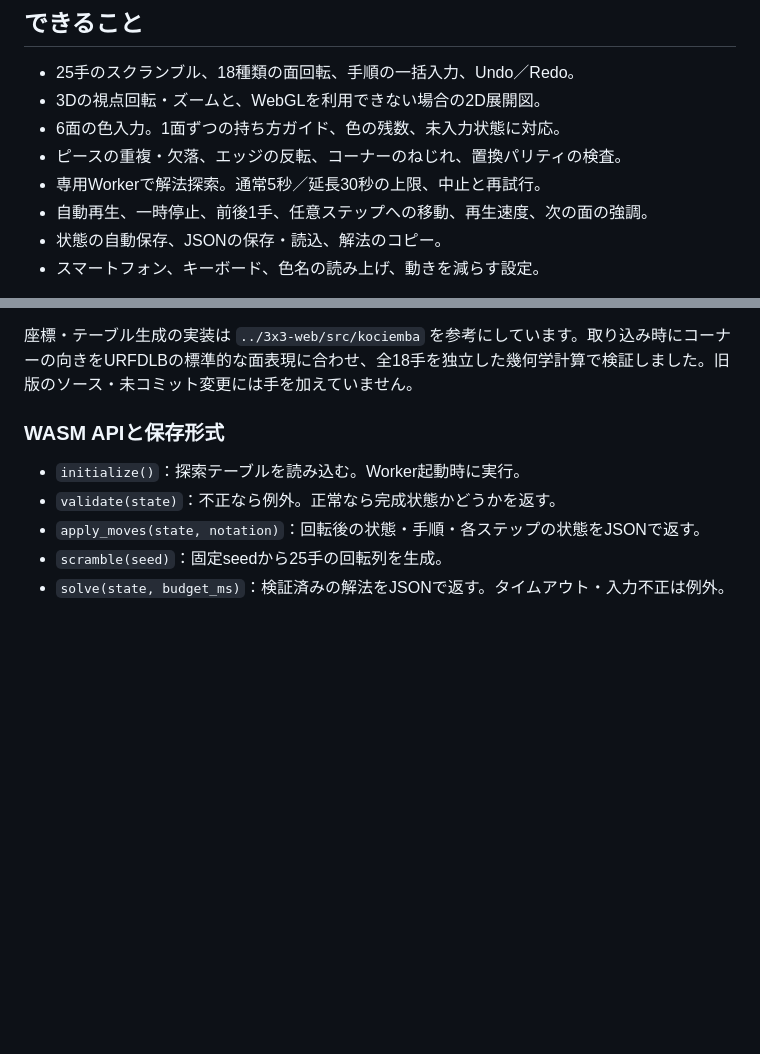
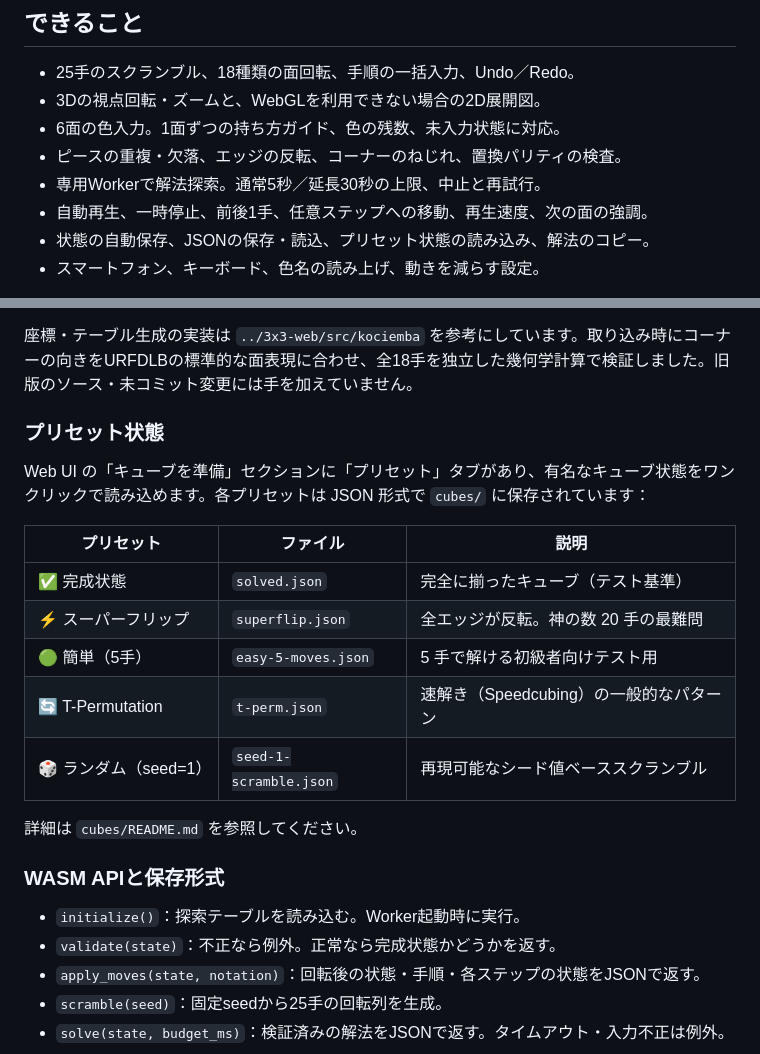
Before and after one commit to katoy/rust-r-cube, a Markdown page: 3x3-web-2/README.md, 2 parts joined by grey strips. Drawn GitHub-style; blank space fills up the shorter version.

Commit message:
docs: add preset states documentation to README.md
- 「できること」セクションにプリセット状態読み込み機能を追記
- 新しい「プリセット状態」セクションを追加
- 5つのプリセットの説明とファイル一覧をテーブル形式で記載
- cubes/README.md への参照を追加

Co-Authored-By: Claude Haiku 4.5 <noreply@anthropic.com>
Claude-Session: https://claude.ai/code/session_01PdxXx134iNnSL9xnk65xD1

```diff
--- a/3x3-web-2/README.md
+++ b/3x3-web-2/README.md
@@ -33,7 +33,7 @@ npm run preview     # 配布物の動作確認
 - ピースの重複・欠落、エッジの反転、コーナーのねじれ、置換パリティの検査。
 - 専用Workerで解法探索。通常5秒／延長30秒の上限、中止と再試行。
 - 自動再生、一時停止、前後1手、任意ステップへの移動、再生速度、次の面の強調。
-- 状態の自動保存、JSONの保存・読込、解法のコピー。
+- 状態の自動保存、JSONの保存・読込、プリセット状態の読み込み、解法のコピー。
 - スマートフォン、キーボード、色名の読み上げ、動きを減らす設定。
 
 `U R F D L B` キーで回転、Shiftで逆回転。画面の `′`・`2` は回転方向の切替です。Spaceで再生／停止、矢印キーで手順を前後します。入力欄やダイアログ内ではショートカットを無効にしています。
@@ -57,6 +57,20 @@ npm run preview     # 配布物の動作確認
 論理的な回転・各ステップの状態はRustが生成し、TypeScriptは描画と操作を担当します。解法は元の状態に適用して完成を確認してから返します。手動操作や状態の読込で既存の解法を無効化し、探索中ならWorkerを終了します。中止後はWorkerを再生成するので、SharedArrayBufferや特別なHTTPヘッダーは不要です。
 
 座標・テーブル生成の実装は `../3x3-web/src/kociemba` を参考にしています。取り込み時にコーナーの向きをURFDLBの標準的な面表現に合わせ、全18手を独立した幾何学計算で検証しました。旧版のソース・未コミット変更には手を加えていません。
+
+### プリセット状態
+
+Web UI の「キューブを準備」セクションに「プリセット」タブがあり、有名なキューブ状態をワンクリックで読み込めます。各プリセットは JSON 形式で `cubes/` に保存されています：
+
+| プリセット | ファイル | 説明 |
+| --- | --- | --- |
+| ✅ 完成状態 | `solved.json` | 完全に揃ったキューブ（テスト基準） |
+| ⚡ スーパーフリップ | `superflip.json` | 全エッジが反転。神の数 20 手の最難問 |
+| 🟢 簡単（5手） | `easy-5-moves.json` | 5 手で解ける初級者向けテスト用 |
+| 🔄 T-Permutation | `t-perm.json` | 速解き（Speedcubing）の一般的なパターン |
+| 🎲 ランダム（seed=1） | `seed-1-scramble.json` | 再現可能なシード値ベーススクランブル |
+
+詳細は `cubes/README.md` を参照してください。
 
 ### WASM APIと保存形式
 
```
